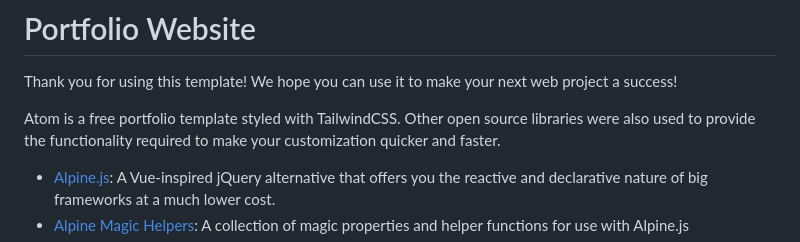
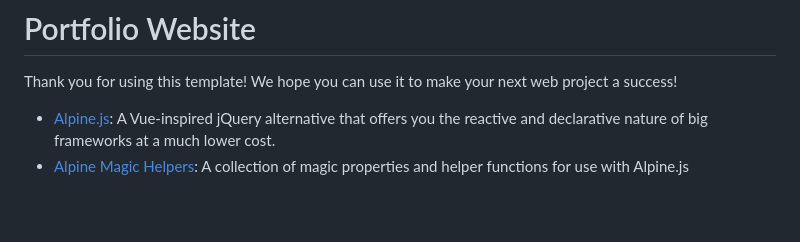
Before and after one commit to Goh-Wei-Chong/web-portfolio, a Markdown page: README.md, the part around the change. Rendered like a GitHub page; blank space fills up the shorter version.

```diff
--- a/README.md
+++ b/README.md
@@ -1,8 +1,6 @@
 # Portfolio Website
 
 Thank you for using this template! We hope you can use it to make your next web project a success!
-
-Atom is a free portfolio template styled with TailwindCSS. Other open source libraries were also used to provide the functionality required to make your customization quicker and faster.
 
 - [Alpine.js](https://github.com/alpinejs/alpine): A Vue-inspired jQuery alternative that offers you the reactive and declarative nature of big frameworks at a much lower cost.
 - [Alpine Magic Helpers](https://github.com/alpine-collective/alpine-magic-helpers): A collection of magic properties and helper functions for use with Alpine.js
```
